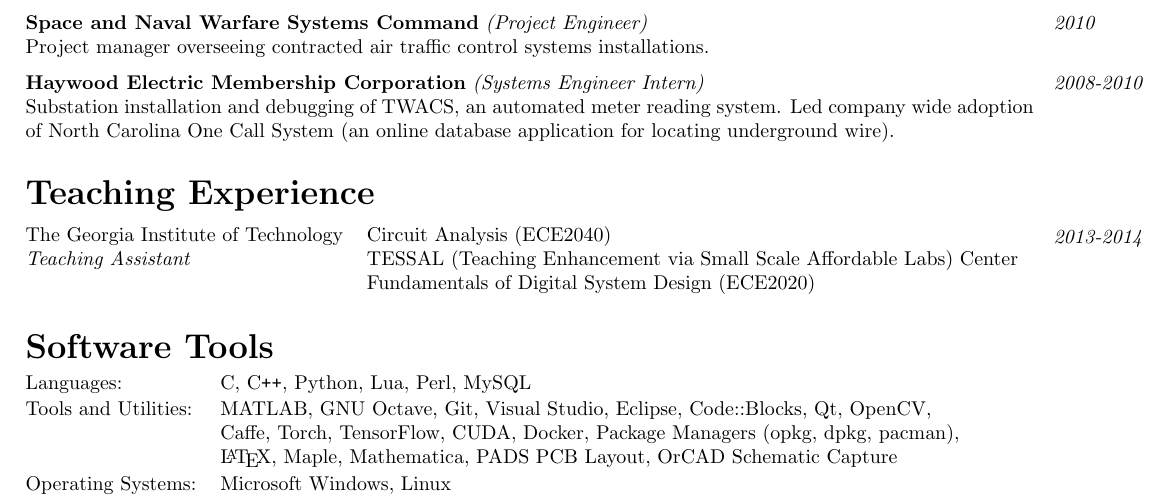
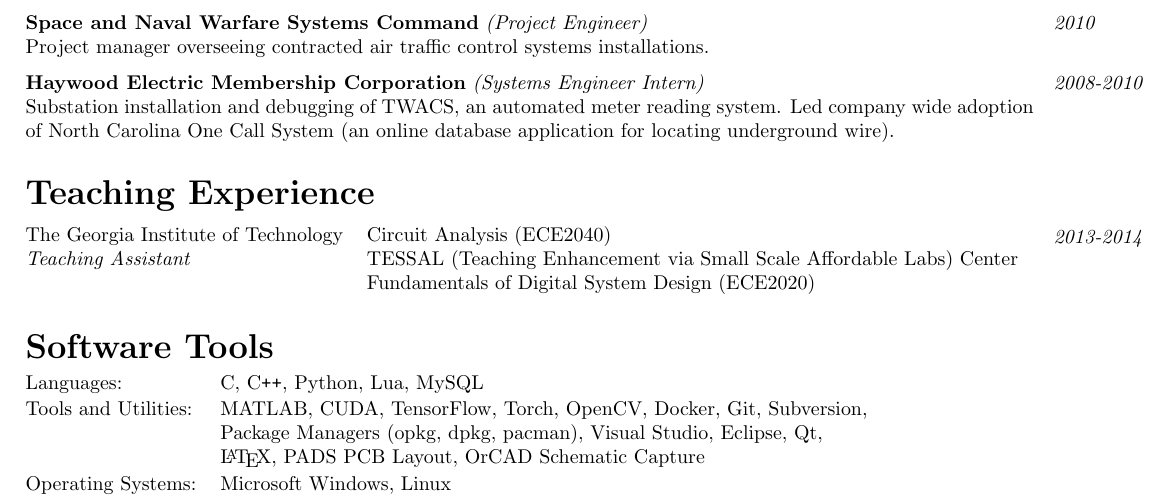
Before and after one commit to shawn-rigdon/resume, a LaTeX CV (resume.tex): part of page 1 of 2, cut so that both start at the same text. Compiled offline with pdfLaTeX.

Commit message:
removing languages/tools noone uses or I don't really know well

```diff
--- a/resume.tex
+++ b/resume.tex
@@ -120,10 +120,10 @@
 
 \medskip\noindent
 \begin{tabularx}{\linewidth}{@{}lL@{}}
-\footnotesize{Languages:} & \footnotesize{C, C\texttt{++}, Python, Lua, Perl, MySQL}\vspace{0.5mm}\\
-\footnotesize{Tools and Utilities:} & \footnotesize{MATLAB, GNU Octave, Git, Visual Studio, Eclipse, Code::Blocks, Qt, OpenCV,}\\
-                                    & \footnotesize{Caffe, Torch, TensorFlow, CUDA, Docker, Package Managers (opkg, dpkg, pacman),}\\
-                                    & \footnotesize{\LaTeX, Maple, Mathematica, PADS PCB Layout, OrCAD Schematic Capture}\vspace{0.5mm}\\
+\footnotesize{Languages:} & \footnotesize{C, C\texttt{++}, Python, Lua, MySQL}\vspace{0.5mm}\\
+\footnotesize{Tools and Utilities:} & \footnotesize{MATLAB, CUDA, TensorFlow, Torch, OpenCV, Docker, Git, Subversion,}\\
+                                    & \footnotesize{Package Managers (opkg, dpkg, pacman), Visual Studio, Eclipse, Qt,}\\
+                                    & \footnotesize{\LaTeX, PADS PCB Layout, OrCAD Schematic Capture}\vspace{0.5mm}\\
 \footnotesize{Operating Systems:}   & \footnotesize{Microsoft Windows, Linux}\\
 \end{tabularx}
 
```
